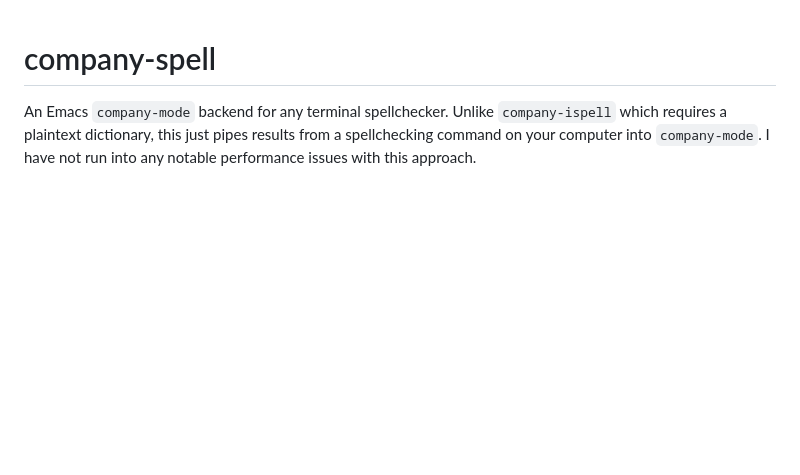
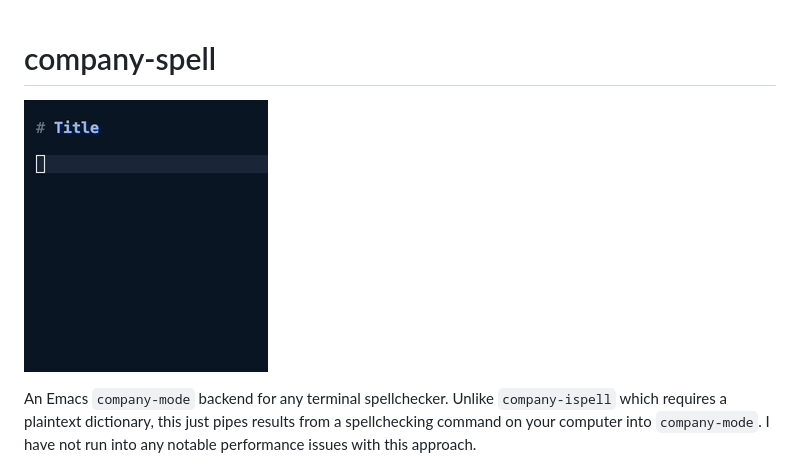
Before and after one commit to enzuru/company-spell, a Markdown page: README.md, the part around the change. GitHub-like rendering; pictures changed too: doc/example.gif (added); blank space fills up the shorter version.

Commit message:
Add helpful image

```diff
--- a/README.md
+++ b/README.md
@@ -1,4 +1,6 @@
 # company-spell
+
+![A dropdown selection in Emacs with word suggestions](doc/example.gif)
 
 An Emacs `company-mode` backend for any terminal spellchecker. Unlike `company-ispell` which requires a plaintext dictionary, this just pipes results from a spellchecking command on your computer into `company-mode`. I have not run into any notable performance issues with this approach.
 
```
